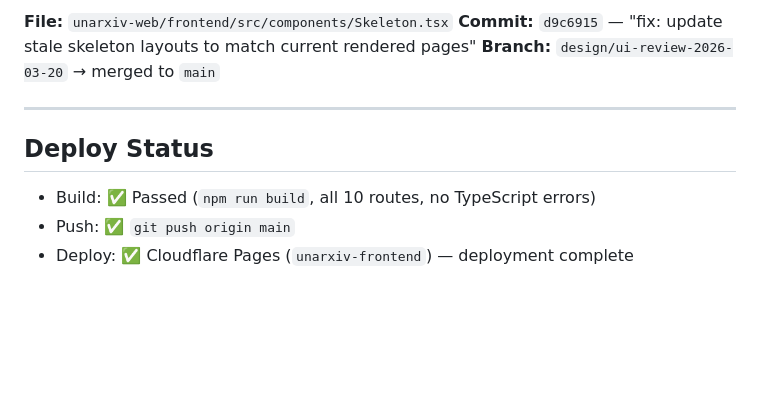
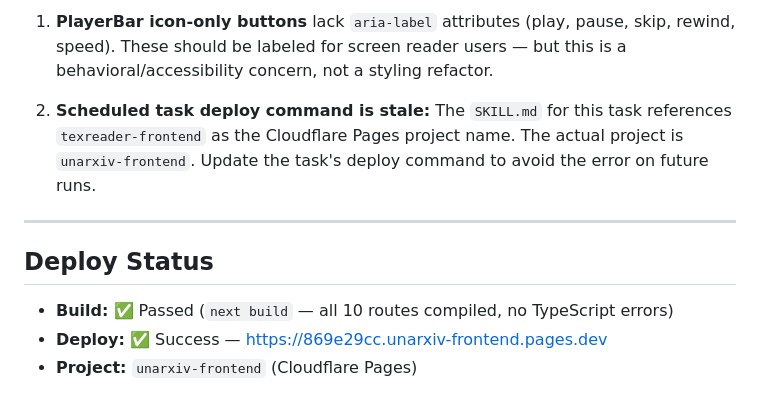
Before and after one commit to seanahrens/unarxiv, a Markdown page: UI-REVIEW.md, the part around one of its changes. Drawn GitHub-style; blank space fills up the shorter version.

```diff
--- a/UI-REVIEW.md
+++ b/UI-REVIEW.md
@@ -108,12 +109,16 @@ Implicit tokens in use:
 
-**File:** `unarxiv-web/frontend/src/components/Skeleton.tsx`
-**Commit:** `d9c6915` — "fix: update stale skeleton layouts to match current rendered pages"
-**Branch:** `design/ui-review-2026-03-20` → merged to `main`
+1. **PlayerBar icon-only buttons** lack `aria-label` attributes (play, pause, skip, rewind, speed).
+   These should be labeled for screen reader users — but this is a behavioral/accessibility concern,
+   not a styling refactor.
+
+2. **Scheduled task deploy command is stale:** The `SKILL.md` for this task references
+   `texreader-frontend` as the Cloudflare Pages project name. The actual project is
+   `unarxiv-frontend`. Update the task's deploy command to avoid the error on future runs.
 
 ---
 
 ## Deploy Status
 
-- Build: ✅ Passed (`npm run build`, all 10 routes, no TypeScript errors)
-- Push: ✅ `git push origin main`
-- Deploy: ✅ Cloudflare Pages (`unarxiv-frontend`) — deployment complete
+- **Build:** ✅ Passed (`next build` — all 10 routes compiled, no TypeScript errors)
+- **Deploy:** ✅ Success — https://869e29cc.unarxiv-frontend.pages.dev
+- **Project:** `unarxiv-frontend` (Cloudflare Pages)
```
Also changed, not shown: other parts of UI-REVIEW.md (+69 -68 lines).
